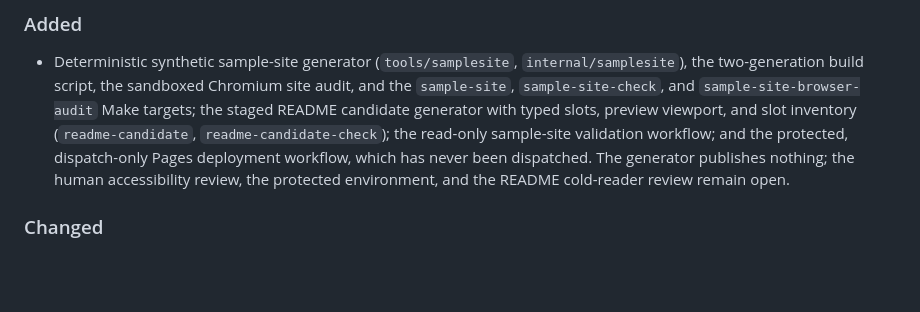
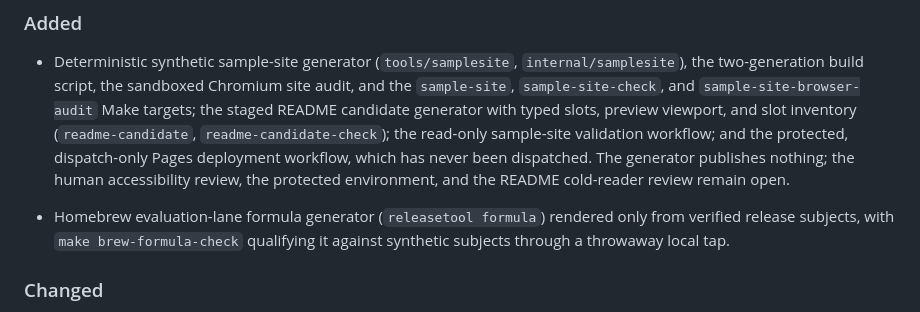
Before and after one commit to torjan0/cirewind, a Markdown page: CHANGELOG.md, the part around the change. GitHub-like rendering; blank space fills up the shorter version.

```diff
--- a/CHANGELOG.md
+++ b/CHANGELOG.md
@@ -18,6 +18,10 @@ All notable changes to CIRewind are documented here. The format follows
   workflow, which has never been dispatched. The generator publishes nothing;
   the human accessibility review, the protected environment, and the README
   cold-reader review remain open.
+
+- Homebrew evaluation-lane formula generator (`releasetool formula`) rendered
+  only from verified release subjects, with `make brew-formula-check`
+  qualifying it against synthetic subjects through a throwaway local tap.
 
 ### Changed
 
```
Also changed, not shown: docs/IMPLEMENTATION_STATUS.md (+5 -1 lines).
